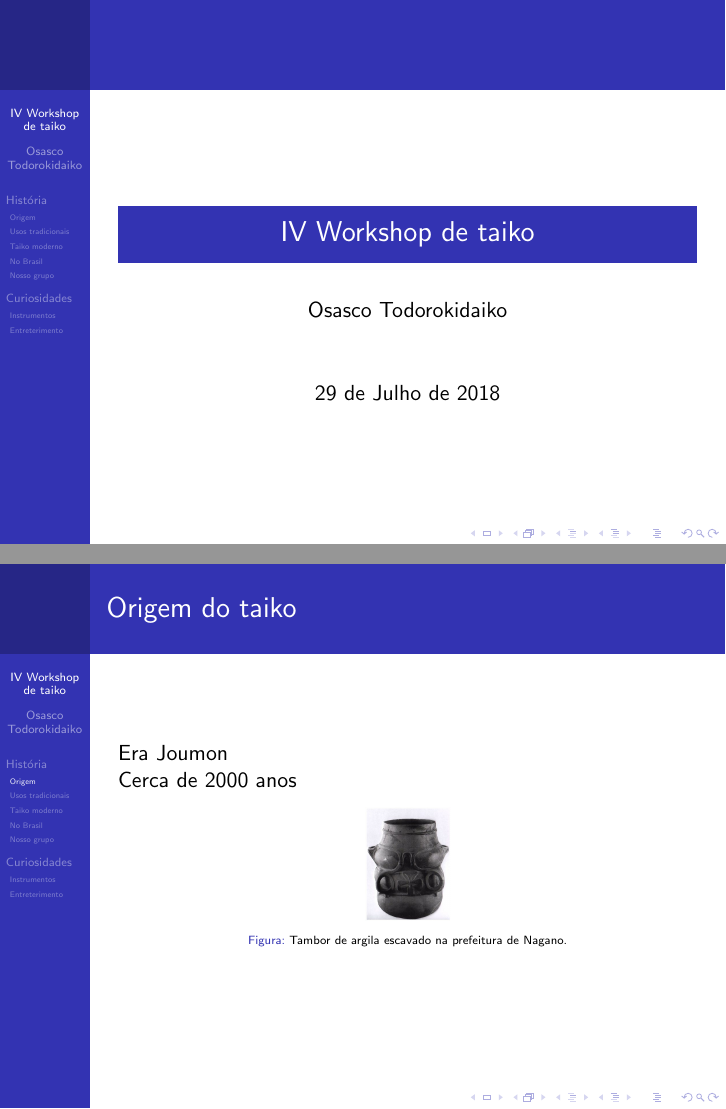
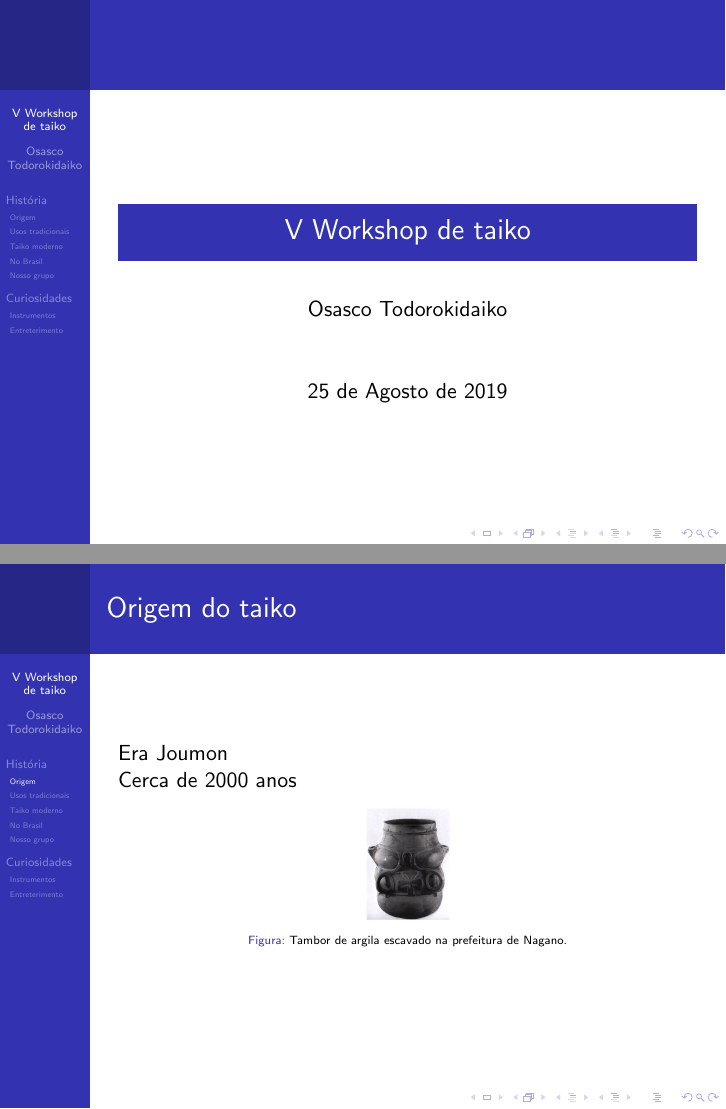
Before and after one commit to GabrielLasso/Workshop, LaTeX slides (Slides.tex): pages 1 and 3 of 37, joined at a grey line. Compiled offline with pdfLaTeX.

Commit message:
Atualização workshop 2019

```diff
--- a/Slides.tex
+++ b/Slides.tex
@@ -12,9 +12,9 @@
 \usetheme{Berkeley}
 %\usecolortheme{wolverine}
 
-\title{IV Workshop de taiko}
+\title{V Workshop de taiko}
 \author{Osasco Todorokidaiko}
-\date{29 de Julho de 2018}
+\date{25 de Agosto de 2019}
 
 \begin{document}
 \begin{frame}
```
Also changed, not shown: 1 other file.
